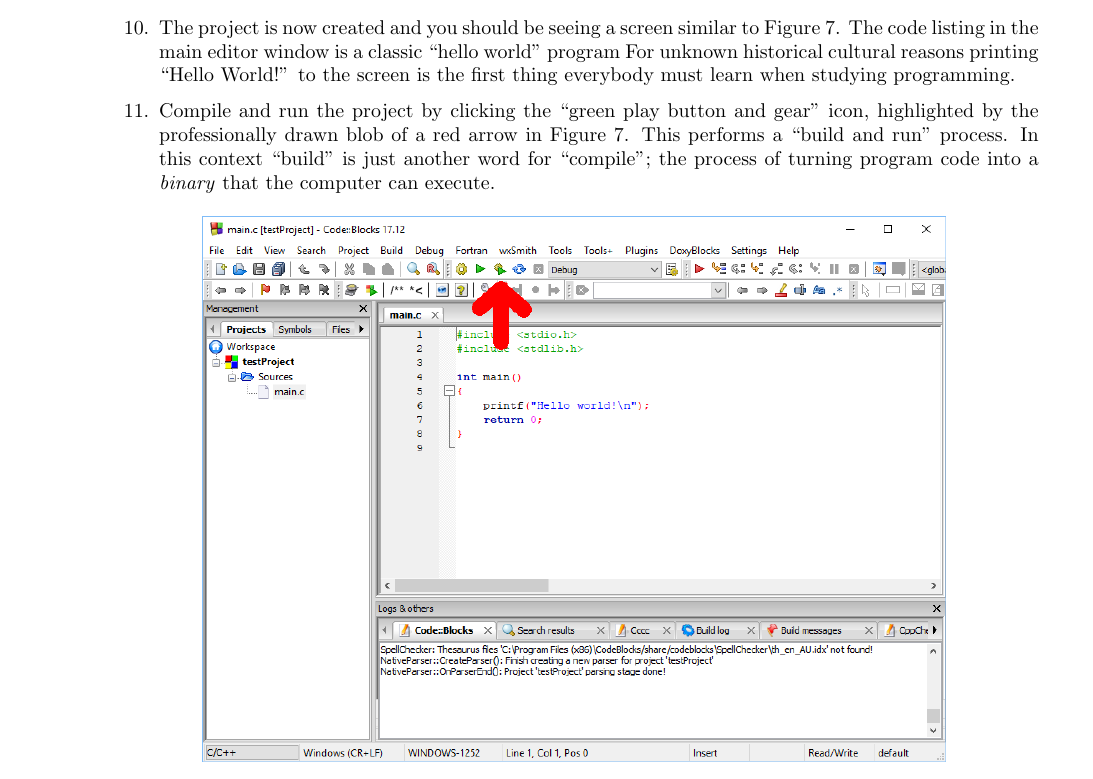
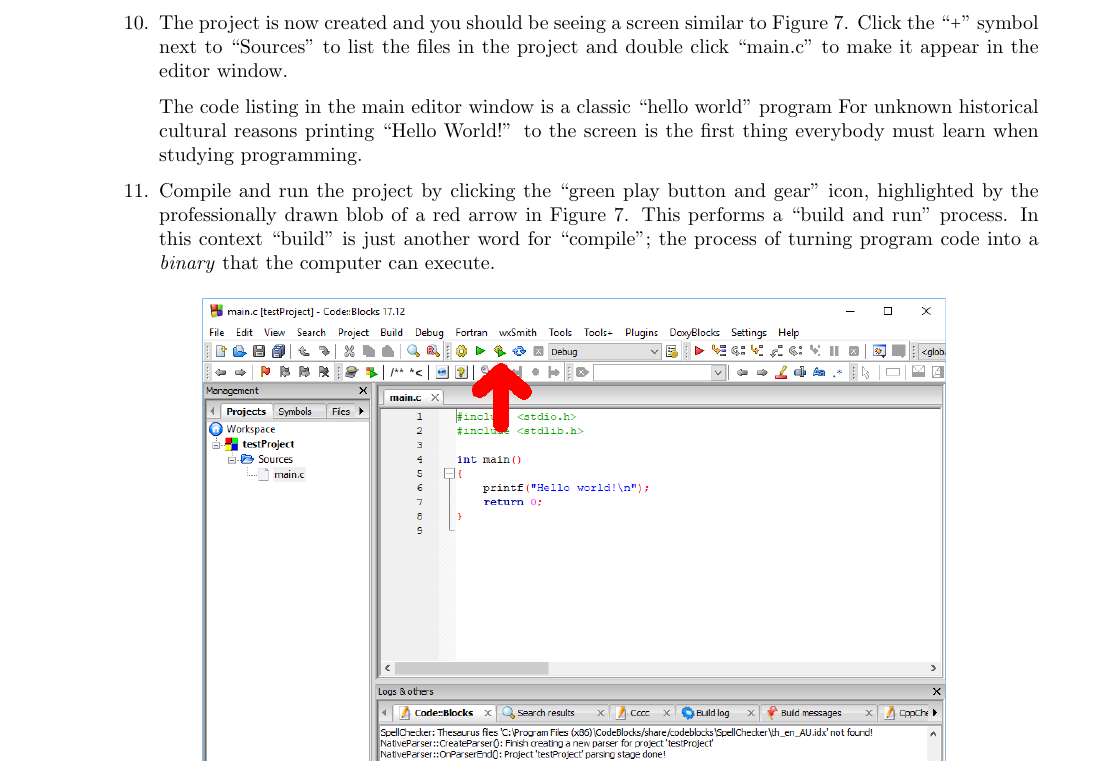
Before and after one commit to bschulznewy/engg1003, a LaTeX document (Labs/LabWk1.tex): part of page 11 of 32, cut so that both start at the same text. Compiled offline with pdfLaTeX.

Commit message:
Added a step in codeblocks instructions to open main.c in editor

```diff
--- a/Labs/LabWk1.tex
+++ b/Labs/LabWk1.tex
@@ -235,7 +235,9 @@
 \end{center}
 \end{figure}
 
-\item The project is now created and you should be seeing a screen similar to Figure \ref{fig:codeblocksTemplate}. The code listing in the main editor window is a classic ``hello world'' program For unknown historical cultural reasons printing ``Hello World!'' to the screen is the first thing everybody must learn when studying programming.
+\item The project is now created and you should be seeing a screen similar to Figure \ref{fig:codeblocksTemplate}. Click the ``\texttt{+}'' symbol next to ``Sources'' to list the files in the project and double click ``main.c'' to make it appear in the editor window.
+
+ The code listing in the main editor window is a classic ``hello world'' program For unknown historical cultural reasons printing ``Hello World!'' to the screen is the first thing everybody must learn when studying programming.
 
 \item Compile and run the project by clicking the ``green play button and gear'' icon, highlighted by the professionally drawn blob of a red arrow in Figure \ref{fig:codeblocksTemplate}. This performs a ``build and run'' process. In this context ``build'' is just another word for ``compile''; the process of turning program code into a \textit{binary} that the computer can execute.
 
```
Also changed, not shown: Labs/LabWk1.pdf, Labs/LabWk1.tex (4 more changed lines).
